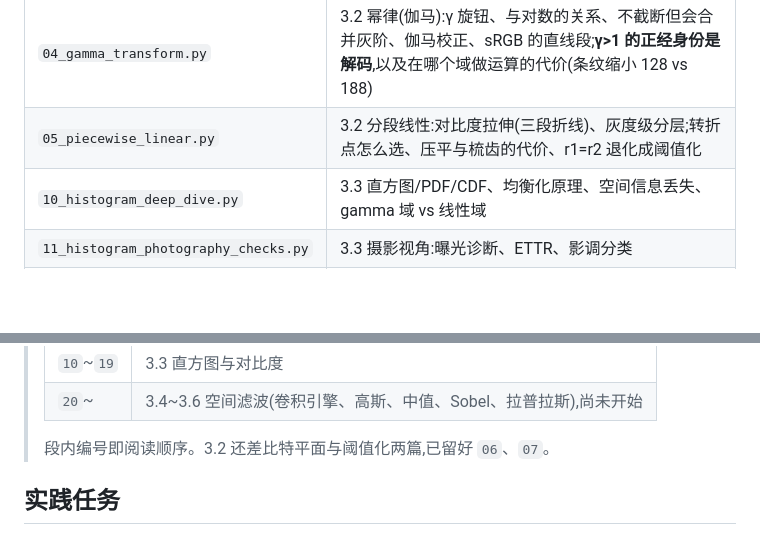
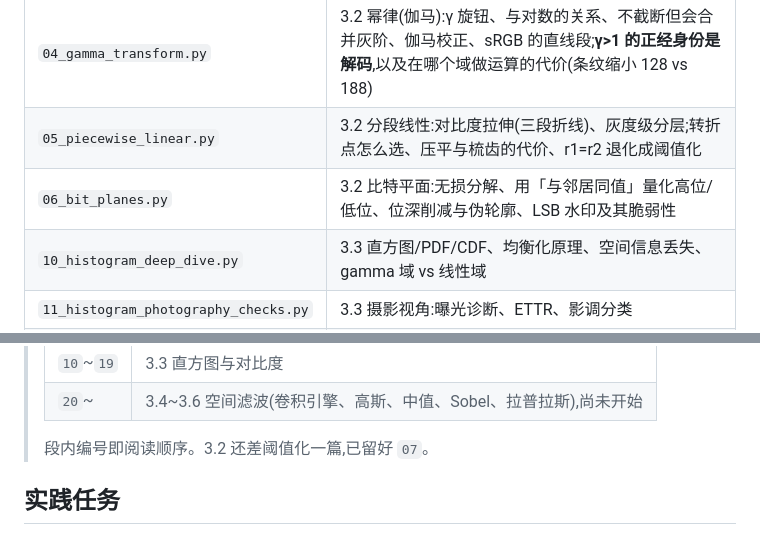
Before and after one commit to xiaerfei/ImageProcessing-Playground, a Markdown page: Python-Prototyping/Ch03_Spatial_Filtering/README.md, 2 parts joined by grey strips. GitHub-like rendering; blank space fills up the shorter version.

```diff
--- a/Python-Prototyping/Ch03_Spatial_Filtering/README.md
+++ b/Python-Prototyping/Ch03_Spatial_Filtering/README.md
@@ -25,6 +25,7 @@
 | `03_log_transform.py` | 3.2 对数变换:+1 与 ×c 的作用、归一化的坑、暗图提亮与反例 |
 | `04_gamma_transform.py` | 3.2 幂律(伽马):γ 旋钮、与对数的关系、不截断但会合并灰阶、伽马校正、sRGB 的直线段;**γ>1 的正经身份是解码**,以及在哪个域做运算的代价(条纹缩小 128 vs 188) |
 | `05_piecewise_linear.py` | 3.2 分段线性:对比度拉伸(三段折线)、灰度级分层;转折点怎么选、压平与梳齿的代价、r1=r2 退化成阈值化 |
+| `06_bit_planes.py` | 3.2 比特平面:无损分解、用「与邻居同值」量化高位/低位、位深削减与伪轮廓、LSB 水印及其脆弱性 |
 | `10_histogram_deep_dive.py` | 3.3 直方图/PDF/CDF、均衡化原理、空间信息丢失、gamma 域 vs 线性域 |
 | `11_histogram_photography_checks.py` | 3.3 摄影视角:曝光诊断、ETTR、影调分类 |
 | `12_contrast_measures.py` | 3.3 对比度怎么统计:标准差、百分位跨度、自动色阶 |
@@ -40,7 +41,7 @@
 > | `10`~`19` | 3.3 直方图与对比度 |
 > | `20`~ | 3.4~3.6 空间滤波(卷积引擎、高斯、中值、Sobel、拉普拉斯),尚未开始 |
 >
-> 段内编号即阅读顺序。3.2 还差比特平面与阈值化两篇,已留好 `06`、`07`。
+> 段内编号即阅读顺序。3.2 还差阈值化一篇,已留好 `07`。
 
 ## 实践任务
 
```
Also changed, not shown: Documents/02-intensity/gray-transform-tutorial.md (+39 -0 lines), Assets/results/bit-plane-uses-demo.png (added), 2 other files.
